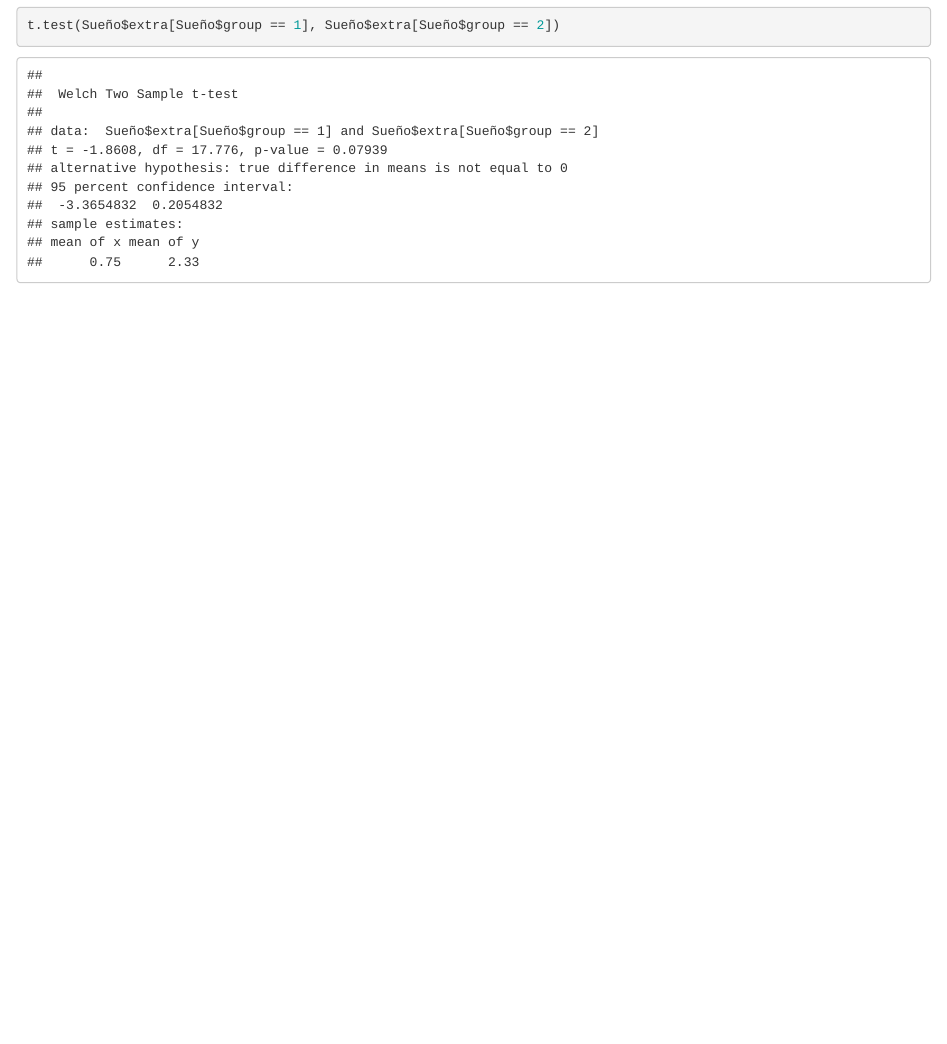
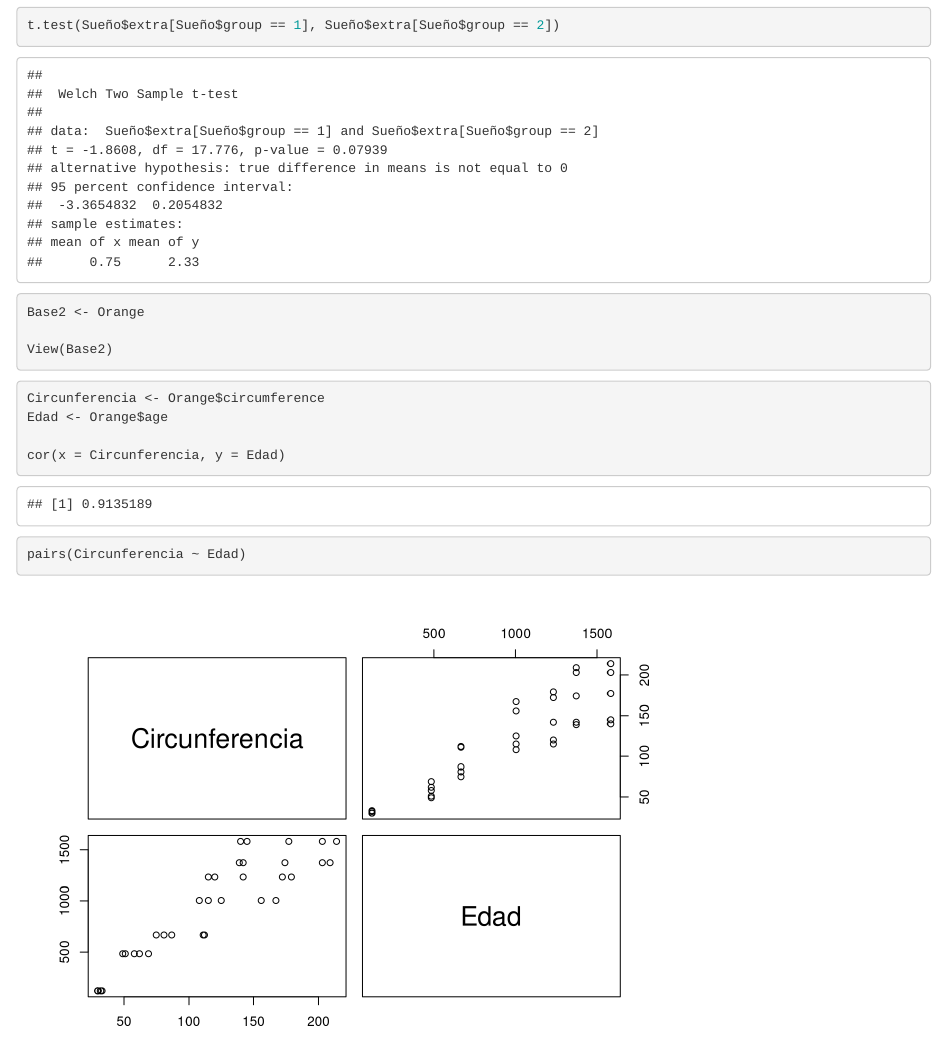
Before and after one commit to Albanene/Proyecto-Bioestad-stica, an R Markdown document (Proyecto BE.Rmd): the page in a window 1100 px wide, from 2550 px down. Rendered offline with R 4.5, knitr and Pandoc, with nearby package versions.

Commit message:
Graficas de correlación

````diff
--- a/Proyecto BE.Rmd
+++ b/Proyecto BE.Rmd
@@ -80,3 +80,17 @@ sd(Sueño$extra[Sueño$group == 2])
 ```{r}
 t.test(Sueño$extra[Sueño$group == 1], Sueño$extra[Sueño$group == 2])
 ```
+
+```{r}
+Base2 <- Orange
+
+View(Base2)
+```
+
+```{r}
+Circunferencia <- Orange$circumference
+Edad <- Orange$age
+
+cor(x = Circunferencia, y = Edad)
+pairs(Circunferencia ~ Edad)
+```
````
Also changed, not shown: Proyecto BE.nb.html.
